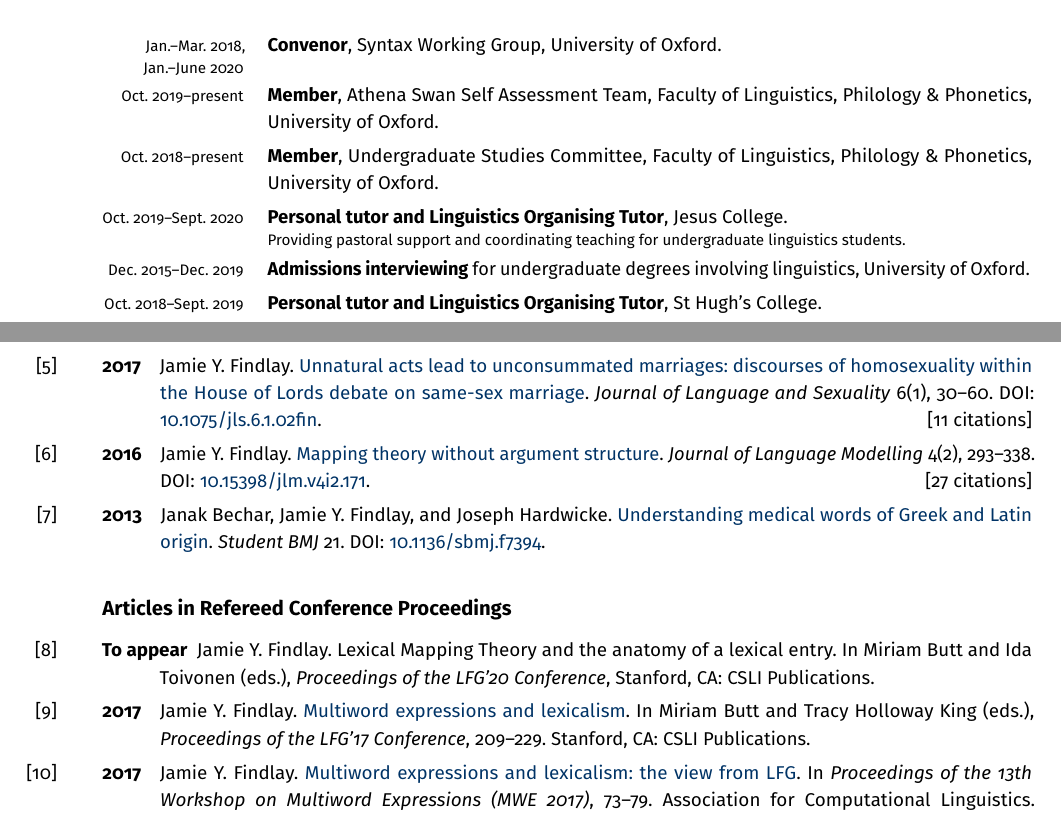
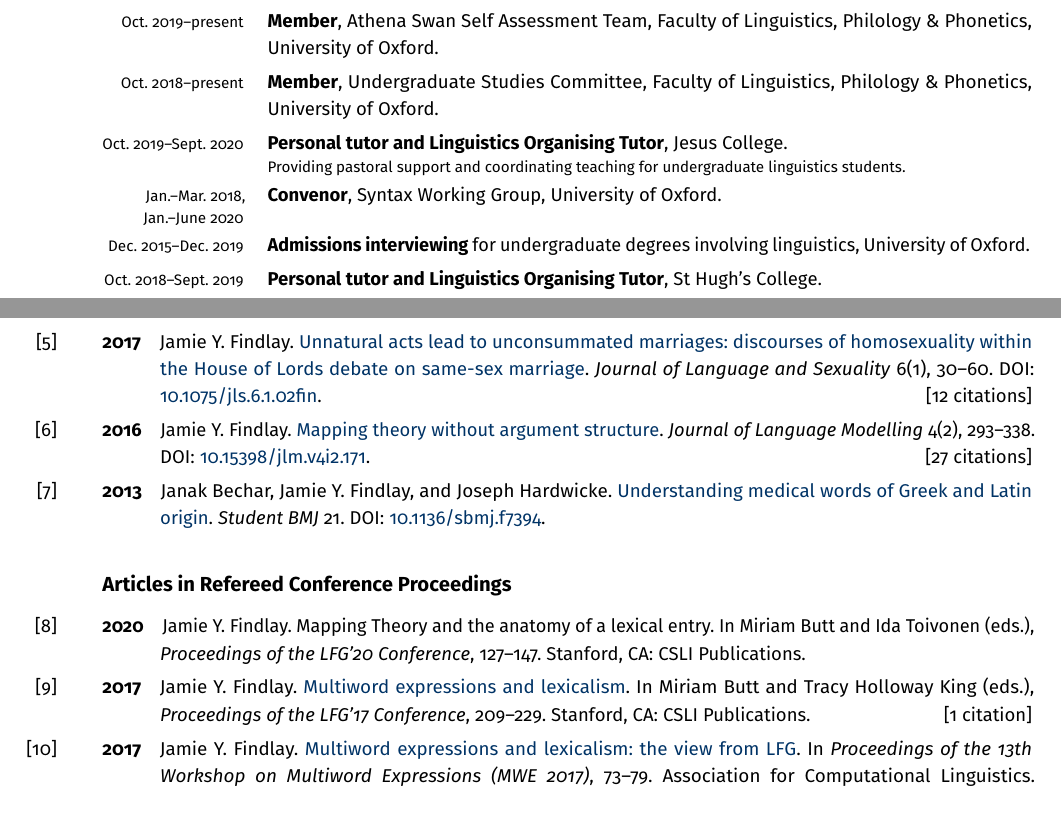
Before and after one commit to findlayjy/cv, a LaTeX CV (findlay-cv.tex): two parts of pages 5 and 6 of 8, joined at a grey line, cut so that both start at the same text. Compiled offline with pdfLaTeX.

Commit message:
Added LFG proceedings paper

```diff
--- a/findlay-cv.tex
+++ b/findlay-cv.tex
@@ -632,10 +632,10 @@ Walton St., Oxford, OX1 2HG\\
 
 \cvsubhead{To the department}
 \begin{cvsection}
-  \longdate{Jan.--Mar. 2018, \\Jan.--June 2020} & \textbf{Convenor}, Syntax Working Group, University of Oxford.\\
   Oct. 2019--present & \textbf{Member}, Athena Swan Self Assessment Team, Faculty of Linguistics, Philology \& Phonetics, University of Oxford.\\
   Oct. 2018--present & \textbf{Member}, Undergraduate Studies Committee, Faculty of Linguistics, Philology \& Phonetics, University of Oxford.\\
   Oct. 2019--Sept. 2020 & \Note{\textbf{Personal tutor and Linguistics Organising Tutor}, Jesus College.}{Providing pastoral support and coordinating teaching for undergraduate linguistics students.}\\
+  \longdate{Jan.--Mar. 2018, \\Jan.--June 2020} & \textbf{Convenor}, Syntax Working Group, University of Oxford.\\
   Dec. 2015--Dec. 2019 & \textbf{Admissions interviewing} for undergraduate degrees involving linguistics, University of Oxford.\\
   Oct. 2018--Sept. 2019  & \textbf{Personal tutor and Linguistics Organising Tutor}, St Hugh's College.\\
   Oct. 2017--June 2018 & \textbf{Co-founder and co-convenor}, D.Phil. workshop, Faculty of Linguistics, Philology \& Phonetics, University of Oxford.
@@ -712,9 +712,13 @@ self-citations.
   \mylink{house_of_lords.pdf}{Unnatural acts lead to unconsummated marriages:
     discourses of homosexuality within the {House of Lords} debate on same-sex
     marriage}. \emph{Journal of Language and Sexuality} 6(1), 30--60. DOI: \href{https://doi.org/10.1075/jls.6.1.02fin}{10.1075/jls.6.1.02fin}.
-  \hfill[11 citations]}
+  \hfill[12 citations]}
 
-\Reff{arg-str-paper}{2016}{Jamie Y. Findlay. \linkout{http://jlm.ipipan.waw.pl/index.php/JLM/article/view/171/14}{Mapping theory without argument structure}. \emph{Journal of Language Modelling} 4(2), 293--338. DOI: \href{http://dx.doi.org/10.15398/jlm.v4i2.171}{10.15398/jlm.v4i2.171}.
+\Reff{arg-str-paper}{2016}{Jamie Y. Findlay.
+  \linkout{http://jlm.ipipan.waw.pl/index.php/JLM/article/view/171/14}{Mapping
+    theory without argument structure}. \emph{Journal of Language Modelling}
+  4(2), 293--338. DOI:
+  \href{http://dx.doi.org/10.15398/jlm.v4i2.171}{10.15398/jlm.v4i2.171}.
   \hfill[27 citations]}
 
 \Reff{bmj-paper}{2013}{Janak Bechar, Jamie Y. Findlay, and Joseph Hardwicke.
@@ -724,13 +728,31 @@ self-citations.
 
 \subsection*{Articles in Refereed Conference Proceedings}
 
-\Reff*{lfg2020}{To appear}{Jamie Y. Findlay. Lexical Mapping Theory and the anatomy of a lexical entry. In Miriam Butt and Ida Toivonen (eds.), \emph{Proceedings of the LFG'20 Conference}, Stanford, CA: CSLI Publications.}
+\Reff{lfg2020}{2020}{Jamie Y. Findlay. Mapping Theory and the anatomy of a
+  lexical entry. In Miriam Butt and Ida Toivonen (eds.), \emph{Proceedings of
+    the LFG'20 Conference}, 127--147. Stanford, CA: CSLI Publications.}
 
-\Reff{lfg2017}{2017}{Jamie Y. Findlay. \href{http://web.stanford.edu/group/cslipublications/cslipublications/LFG/LFG-2017/lfg2017-findlay.pdf}{Multiword expressions and lexicalism}. In Miriam Butt and Tracy Holloway King (eds.), \emph{Proceedings of the LFG'17 Conference}, 209--229. Stanford, CA: CSLI Publications.}
+\Reff{lfg2017}{2017}{Jamie Y. Findlay.
+  \href{http://web.stanford.edu/group/cslipublications/cslipublications/LFG/LFG-2017/lfg2017-findlay.pdf}{Multiword
+    expressions and lexicalism}. In Miriam Butt and Tracy Holloway King (eds.),
+  \emph{Proceedings of the LFG'17 Conference}, 209--229. Stanford, CA: CSLI
+  Publications. \hfill[1 citation]}
 
-\Reff{eacl2017}{2017}{Jamie Y. Findlay. \linkout{https://www.aclweb.org/anthology/W17-1709.pdf}{Multiword expressions and lexicalism: the view from LFG}. In \emph{Proceedings of the 13th Workshop on Multiword Expressions (MWE 2017)}, 73--79. Association for Computational Linguistics. DOI:~\href{https://doi.org/10.18653/v1/W17-1709}{10.18653/v1/W17-1709}. \hfill[2 citations]}
+\Reff{eacl2017}{2017}{Jamie Y. Findlay.
+  \linkout{https://www.aclweb.org/anthology/W17-1709.pdf}{Multiword expressions
+    and lexicalism: the view from LFG}. In \emph{Proceedings of the 13th
+    Workshop on Multiword Expressions (MWE 2017)}, 73--79. Association for
+  Computational Linguistics.
+  DOI:~\href{https://doi.org/10.18653/v1/W17-1709}{10.18653/v1/W17-1709}.
+  \hfill[2 citations]}
 
-\Reff{headlex}{2016}{Jamie Y. Findlay. \linkout{http://web.stanford.edu/group/cslipublications/cslipublications/HPSG/2016/headlex2016-findlay.pdf}{The prepositional passive in Lexical Functional Grammar}. In Doug Arnold, Miriam Butt, Berthold Crysmann, Tracy Holloway King, and Stefan M\"uller (eds.), \emph{Proceedings of the Joint 2016 Conference on Head-driven Phrase Structure Grammar and Lexical Functional Grammar}, 255--275. Stanford, CA: CSLI Publications. \hfill[4 citations]}
+\Reff{headlex}{2016}{Jamie Y. Findlay.
+  \linkout{http://web.stanford.edu/group/cslipublications/cslipublications/HPSG/2016/headlex2016-findlay.pdf}{The
+    prepositional passive in Lexical Functional Grammar}. In Doug Arnold, Miriam
+  Butt, Berthold Crysmann, Tracy Holloway King, and Stefan M\"uller (eds.),
+  \emph{Proceedings of the Joint 2016 Conference on Head-driven Phrase Structure
+    Grammar and Lexical Functional Grammar}, 255--275. Stanford, CA: CSLI
+  Publications. \hfill[4 citations]}
 
 \subsection*{Refereed Presentations}
 
```
Also changed, not shown: findlay-cv.pdf, orcid-hirez.png (added), 2 other files.
